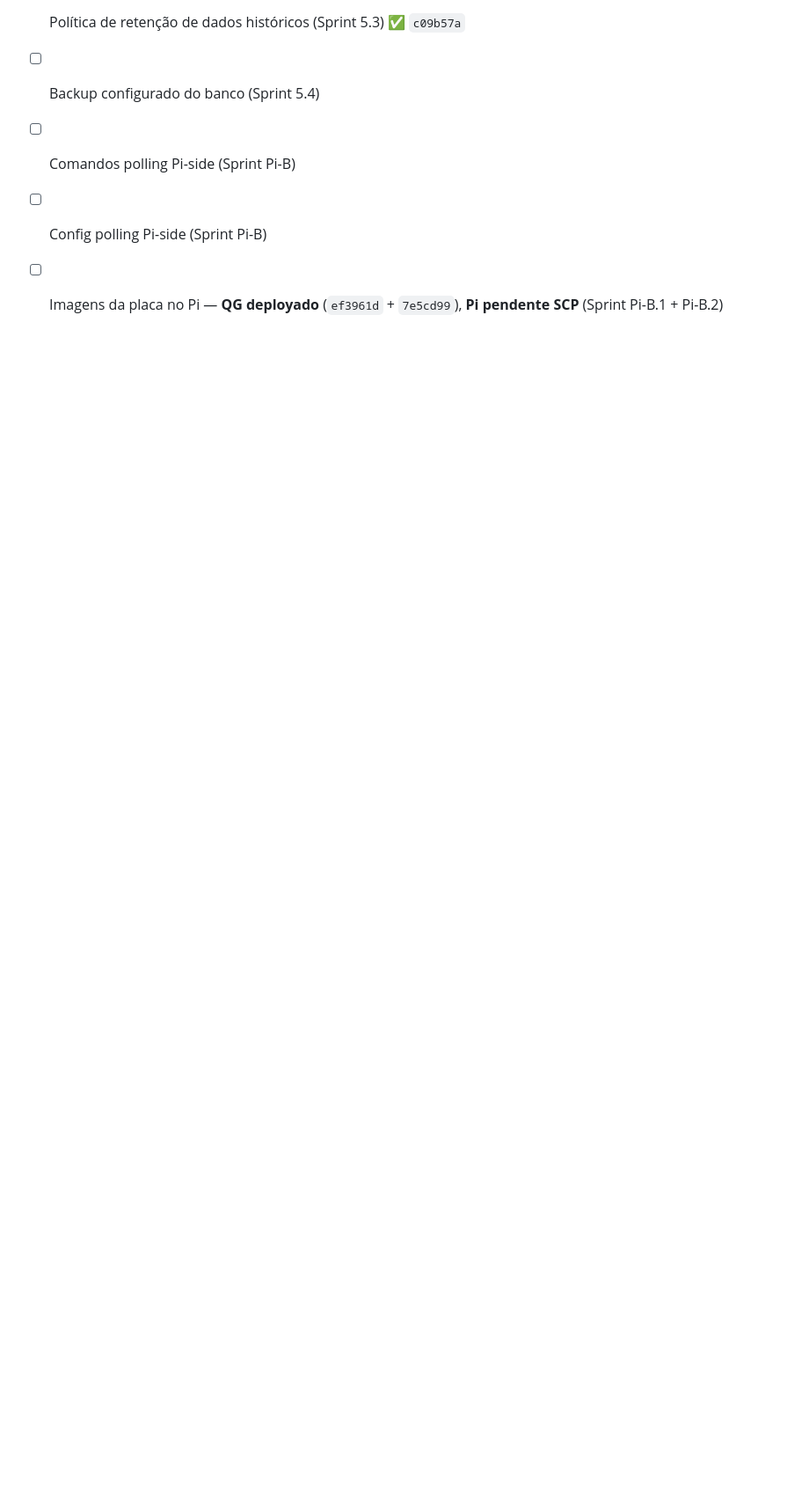
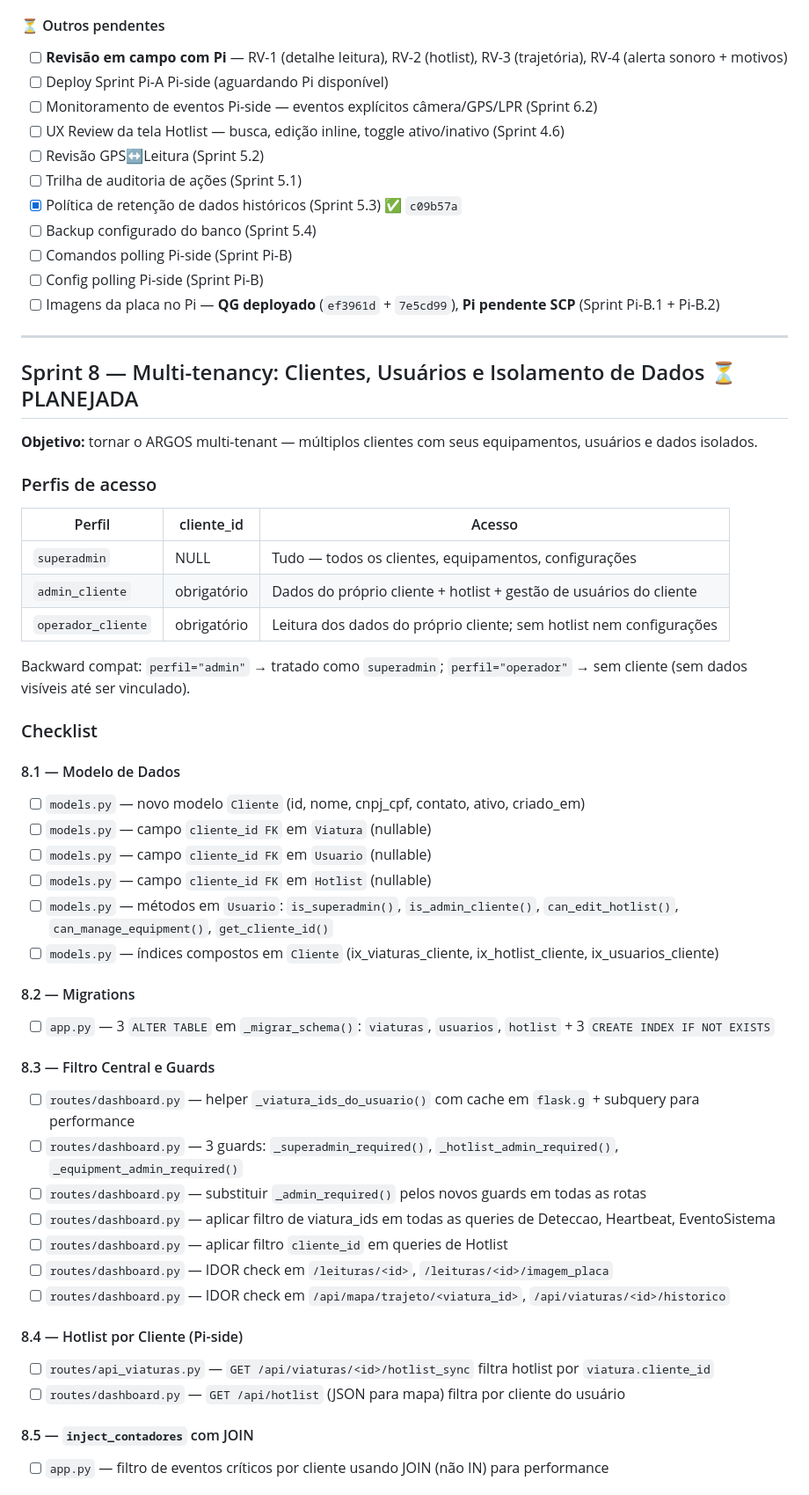
Before and after one commit to diegoborba2014/mvp_argos_oficial, a Markdown page: SPRINTS.md, the part around one of its changes. Shown at 88% size. Drawn GitHub-style; blank space fills up the shorter version.

Commit message:
docs: Sprint 8 — Multi-tenancy planejada (clientes, usuários, isolamento)
Checklist 8.1–8.9: modelo Cliente, migrations, filtro central com flask.g,
guards por perfil, IDOR checks, telas clientes/usuários, sidebar por perfil.

Co-Authored-By: Claude Sonnet 4.6 <noreply@anthropic.com>

```diff
--- a/SPRINTS.md
+++ b/SPRINTS.md
@@ -592,3 +592,49 @@ Sem isso, o Pi usa o código antigo e **não envia imagens** ao QG.
 - [ ] Comandos polling Pi-side (Sprint Pi-B)
 - [ ] Config polling Pi-side (Sprint Pi-B)
 - [ ] Imagens da placa no Pi — **QG deployado** (`ef3961d` + `7e5cd99`), **Pi pendente SCP** (Sprint Pi-B.1 + Pi-B.2)
+
+---
+
+## Sprint 8 — Multi-tenancy: Clientes, Usuários e Isolamento de Dados ⏳ PLANEJADA
+
+**Objetivo:** tornar o ARGOS multi-tenant — múltiplos clientes com seus equipamentos, usuários e dados isolados.
+
+### Perfis de acesso
+
+| Perfil | cliente_id | Acesso |
+|--------|-----------|--------|
+| `superadmin` | NULL | Tudo — todos os clientes, equipamentos, configurações |
+| `admin_cliente` | obrigatório | Dados do próprio cliente + hotlist + gestão de usuários do cliente |
+| `operador_cliente` | obrigatório | Leitura dos dados do próprio cliente; sem hotlist nem configurações |
+
+Backward compat: `perfil="admin"` → tratado como `superadmin`; `perfil="operador"` → sem cliente (sem dados visíveis até ser vinculado).
+
+### Checklist
+
+#### 8.1 — Modelo de Dados
+- [ ] `models.py` — novo modelo `Cliente` (id, nome, cnpj_cpf, contato, ativo, criado_em)
+- [ ] `models.py` — campo `cliente_id FK` em `Viatura` (nullable)
+- [ ] `models.py` — campo `cliente_id FK` em `Usuario` (nullable)
+- [ ] `models.py` — campo `cliente_id FK` em `Hotlist` (nullable)
+- [ ] `models.py` — métodos em `Usuario`: `is_superadmin()`, `is_admin_cliente()`, `can_edit_hotlist()`, `can_manage_equipment()`, `get_cliente_id()`
+- [ ] `models.py` — índices compostos em `Cliente` (ix_viaturas_cliente, ix_hotlist_cliente, ix_usuarios_cliente)
+
+#### 8.2 — Migrations
+- [ ] `app.py` — 3 `ALTER TABLE` em `_migrar_schema()`: `viaturas`, `usuarios`, `hotlist` + 3 `CREATE INDEX IF NOT EXISTS`
+
+#### 8.3 — Filtro Central e Guards
+- [ ] `routes/dashboard.py` — helper `_viatura_ids_do_usuario()` com cache em `flask.g` + subquery para performance
+- [ ] `routes/dashboard.py` — 3 guards: `_superadmin_required()`, `_hotlist_admin_required()`, `_equipment_admin_required()`
+- [ ] `routes/dashboard.py` — substituir `_admin_required()` pelos novos guards em todas as rotas
+- [ ] `routes/dashboard.py` — aplicar filtro de viatura_ids em todas as queries de Deteccao, Heartbeat, EventoSistema
+- [ ] `routes/dashboard.py` — aplicar filtro `cliente_id` em queries de Hotlist
+- [ ] `routes/dashboard.py` — IDOR check em `/leituras/<id>`, `/leituras/<id>/imagem_placa`
+- [ ] `routes/dashboard.py` — IDOR check em `/api/mapa/trajeto/<viatura_id>`, `/api/viaturas/<id>/historico`
+
+#### 8.4 — Hotlist por Cliente (Pi-side)
+- [ ] `routes/api_viaturas.py` — `GET /api/viaturas/<id>/hotlist_sync` filtra hotlist por `viatura.cliente_id`
+- [ ] `routes/dashboard.py` — `GET /api/hotlist` (JSON para mapa) filtra por cliente do usuário
+
+#### 8.5 — `inject_contadores` com JOIN
+- [ ] `app.py` — filtro de eventos críticos por cliente usando JOIN (não IN) para performance
+
```
Also changed, not shown: other parts of SPRINTS.md (+16 -0 lines).
